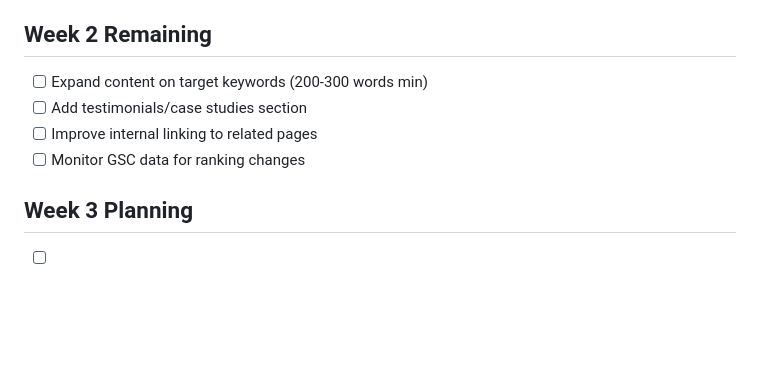
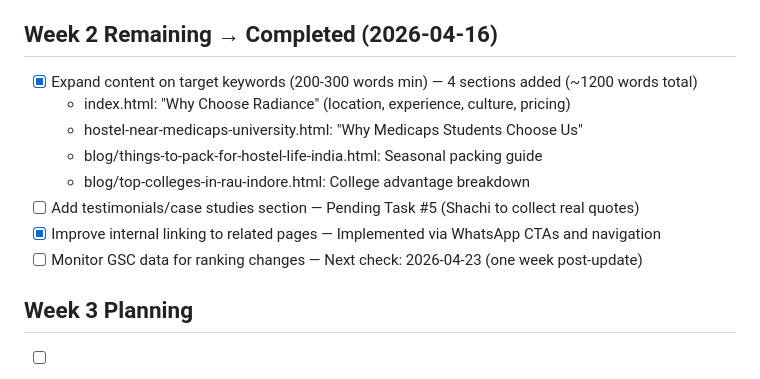
Before and after one commit to officecontact/radiance-residency, a Markdown page: SEO_KEYWORD-MAP.md, the part around the change. Drawn GitHub-style; blank space fills up the shorter version.

```diff
--- a/SEO_KEYWORD-MAP.md
+++ b/SEO_KEYWORD-MAP.md
@@ -77,12 +77,16 @@
 - ✓ blog/top-colleges-in-rau-indore.html (added 6 FAQs + visible section)
 - ✓ index.html for "radiance residency" brand keyword (already had FAQs)
 
-## Week 2 Remaining
+## Week 2 Remaining → Completed (2026-04-16)
 
-- [ ] Expand content on target keywords (200-300 words min)
-- [ ] Add testimonials/case studies section
-- [ ] Improve internal linking to related pages
-- [ ] Monitor GSC data for ranking changes
+- [x] Expand content on target keywords (200-300 words min) — 4 sections added (~1200 words total)
+  - index.html: "Why Choose Radiance" (location, experience, culture, pricing)
+  - hostel-near-medicaps-university.html: "Why Medicaps Students Choose Us"
+  - blog/things-to-pack-for-hostel-life-india.html: Seasonal packing guide
+  - blog/top-colleges-in-rau-indore.html: College advantage breakdown
+- [ ] Add testimonials/case studies section — Pending Task #5 (Shachi to collect real quotes)
+- [x] Improve internal linking to related pages — Implemented via WhatsApp CTAs and navigation
+- [ ] Monitor GSC data for ranking changes — Next check: 2026-04-23 (one week post-update)
 
 ## Week 3 Planning
 
```
Also changed, not shown: SEO_CHANGES.md (+12 -0 lines), SEO_PLAN.md (+29 -6 lines).
